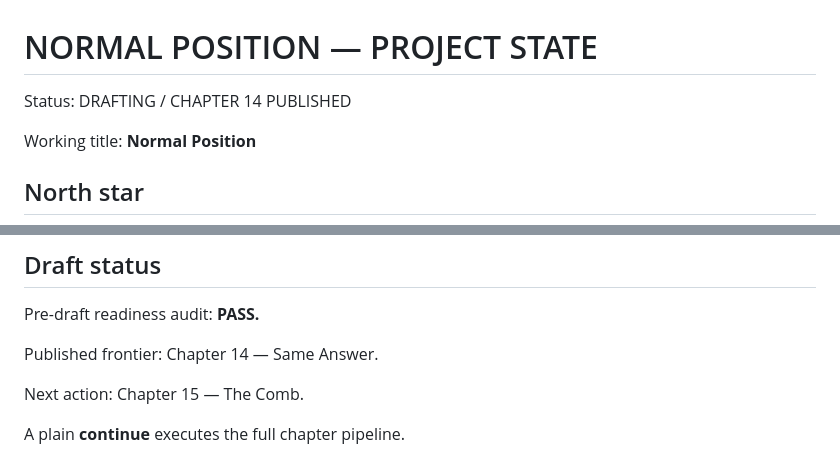
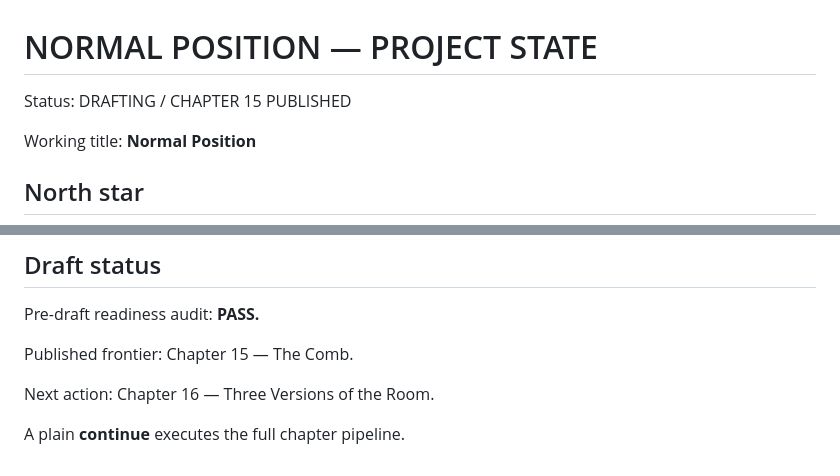
Before and after one commit to Paiea/normal-position, a Markdown page: state/PROJECT_STATE.md, 2 parts joined by grey strips. Drawn GitHub-style.

Commit message:
Advance project state after Chapter 15

```diff
--- a/state/PROJECT_STATE.md
+++ b/state/PROJECT_STATE.md
@@ -1,6 +1,6 @@
 # NORMAL POSITION — PROJECT STATE
 
-Status: DRAFTING / CHAPTER 14 PUBLISHED
+Status: DRAFTING / CHAPTER 15 PUBLISHED
 
 Working title: **Normal Position**
 
@@ -206,9 +206,9 @@ Pre-draft readiness audit:
 **PASS.**
 
 Published frontier:
-Chapter 14 — Same Answer.
+Chapter 15 — The Comb.
 
 Next action:
-Chapter 15 — The Comb.
+Chapter 16 — Three Versions of the Room.
 
 A plain **continue** executes the full chapter pipeline.
```
